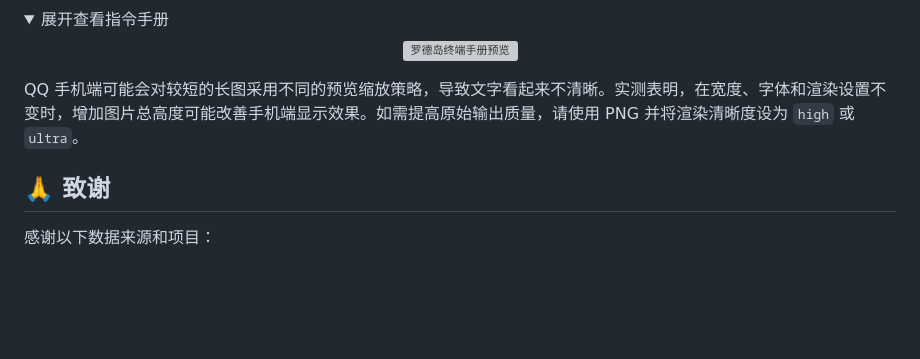
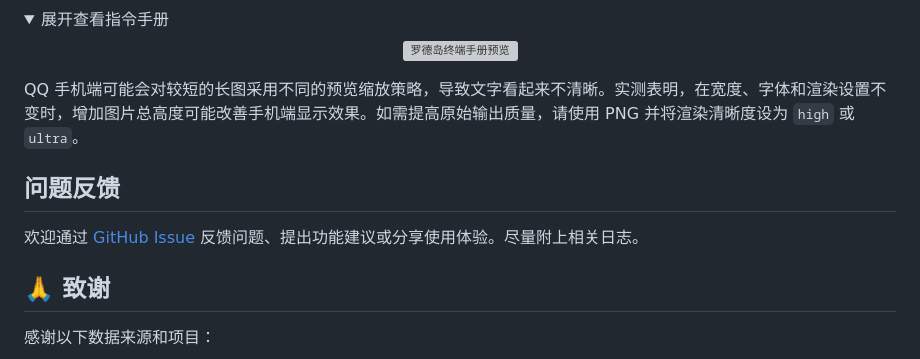
Before and after one commit to zhewang448/astrbot_plugin_ark_calendar, a Markdown page: README.md, the part around the change. Drawn GitHub-style; folded sections open; blank space fills up the shorter version; grey boxes are pictures that could not be loaded.

```diff
--- a/README.md
+++ b/README.md
@@ -85,6 +85,10 @@
 
 QQ 手机端可能会对较短的长图采用不同的预览缩放策略，导致文字看起来不清晰。实测表明，在宽度、字体和渲染设置不变时，增加图片总高度可能改善手机端显示效果。如需提高原始输出质量，请使用 PNG 并将渲染清晰度设为 `high` 或 `ultra`。
 
+## 问题反馈
+
+欢迎通过 [GitHub Issue](https://github.com/zhewang448/astrbot_plugin_ark_calendar/issues) 反馈问题、提出功能建议或分享使用体验。尽量附上相关日志。
+
 ## 🙏 致谢
 
 感谢以下数据来源和项目：
```
